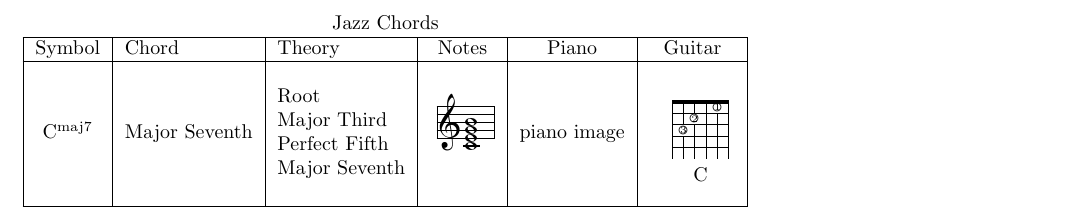
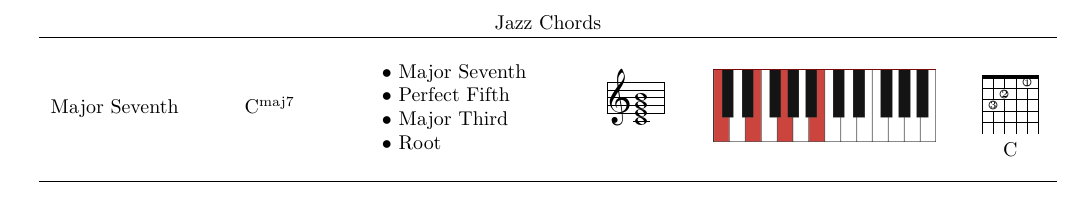
Before and after one commit to rickdgray/Jazz-Chords-Cheat-Sheet, a LaTeX document (jazz-chords.tex): part of the page, cut so that both start at the same text. Compiled offline with pdfLaTeX.

Commit message:
clean up table

```diff
--- a/jazz-chords.tex
+++ b/jazz-chords.tex
@@ -1,4 +1,4 @@
-\documentclass{article}
+\documentclass[letterpaper]{article}
 
 % default margins are gargantuan
 \usepackage[bottom=1cm, right=1cm, left=1cm, top=1cm]{geometry}
@@ -12,6 +12,7 @@
 \savesymbol{chord}
 \usepackage{gchords}
 \usepackage{musixtex}
+\usepackage{tikz}
 
 \def\musicintext#1{
   {\let\extractline\relax
@@ -21,24 +22,28 @@
 
 \begin{document}
 
-\begin{tabular}{ | c | l | l | c | c | c | }
+{
+\centering
+\begin{tabular}{ p{3cm} p{2cm} p{3cm} p{2cm} c c }
     \multicolumn{6}{c}{Jazz Chords} \\
     \hline
-    Symbol & Chord & Theory & Notes & Piano & Guitar \\
-    \hline
-        \multirow{6}{*}{\writechord{Cmaj7}} &
-        \multirow{6}{*}{Major Seventh} & &
+        \multirow{6}{*}{Major Seventh} &
+        \multirow{6}{*}{\writechord{Cmaj7}} & &
         \multirowcell{6}{ \raisebox{0ex}[5ex][4ex]
             {\musicintext{\staffbotmarg2\Interligne
             \Notes \zw c\zw e\zw g\zw i\en}} } &
-        \multirowcell{6}{ piano image } &
+        \multirowcell{6}{ \begin{tikzpicture}
+                \node[anchor=south west,inner sep=0] (image) at (0,0) {
+                    \includegraphics[width=0.2\textwidth]{assets/cmaj7.png}};
+            \end{tikzpicture} } &
         \multirowcell{6}{\chord{t}{n,f3p3,f2p2,n,f1p1,n}{C}} \\
-        & & Root & & & \\
-        & & Major Third & & & \\
-        & & Perfect Fifth & & & \\
-        & & Major Seventh & & & \\
+        & & • Major Seventh & & & \\
+        & & • Perfect Fifth & & & \\
+        & & • Major Third & & & \\
+        & & • Root & & & \\
         & & & & & \\
     \hline
-\end{tabular}
+\end{tabular}\par
+}
 
 \end{document}
```
